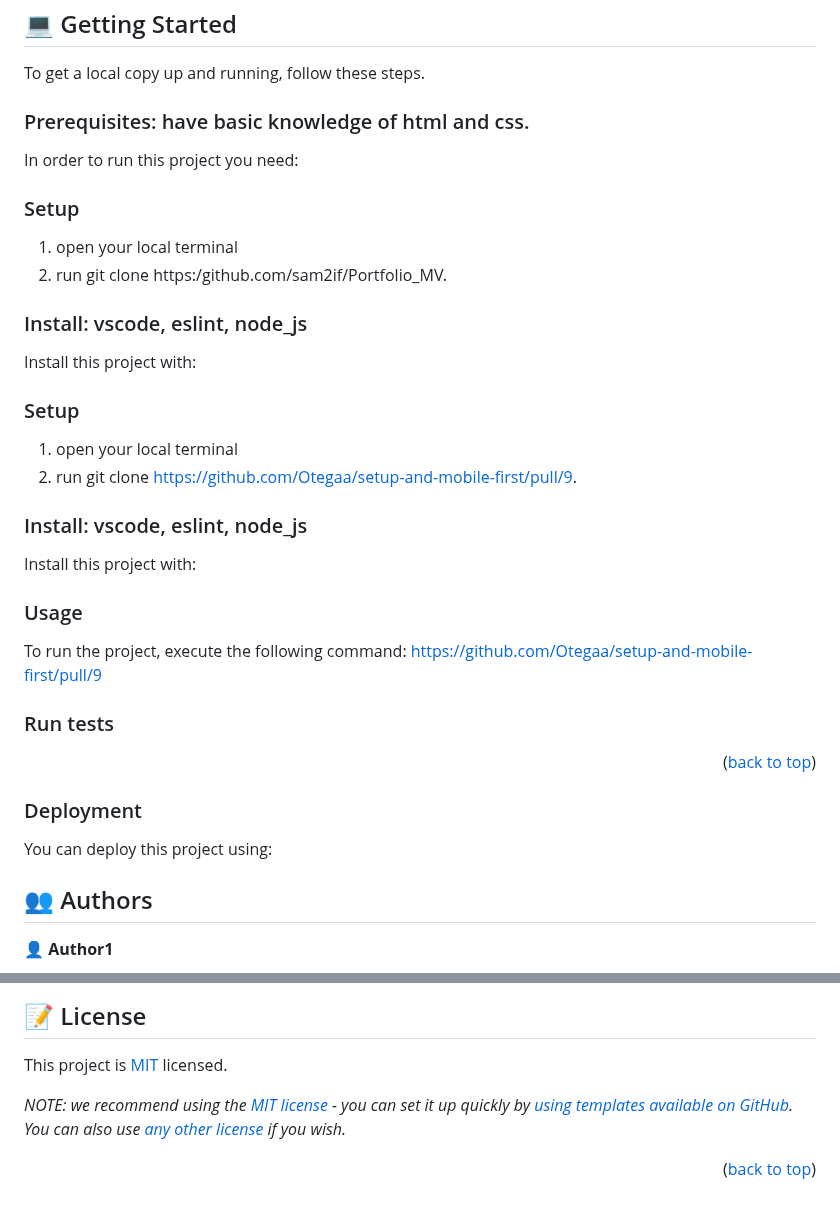
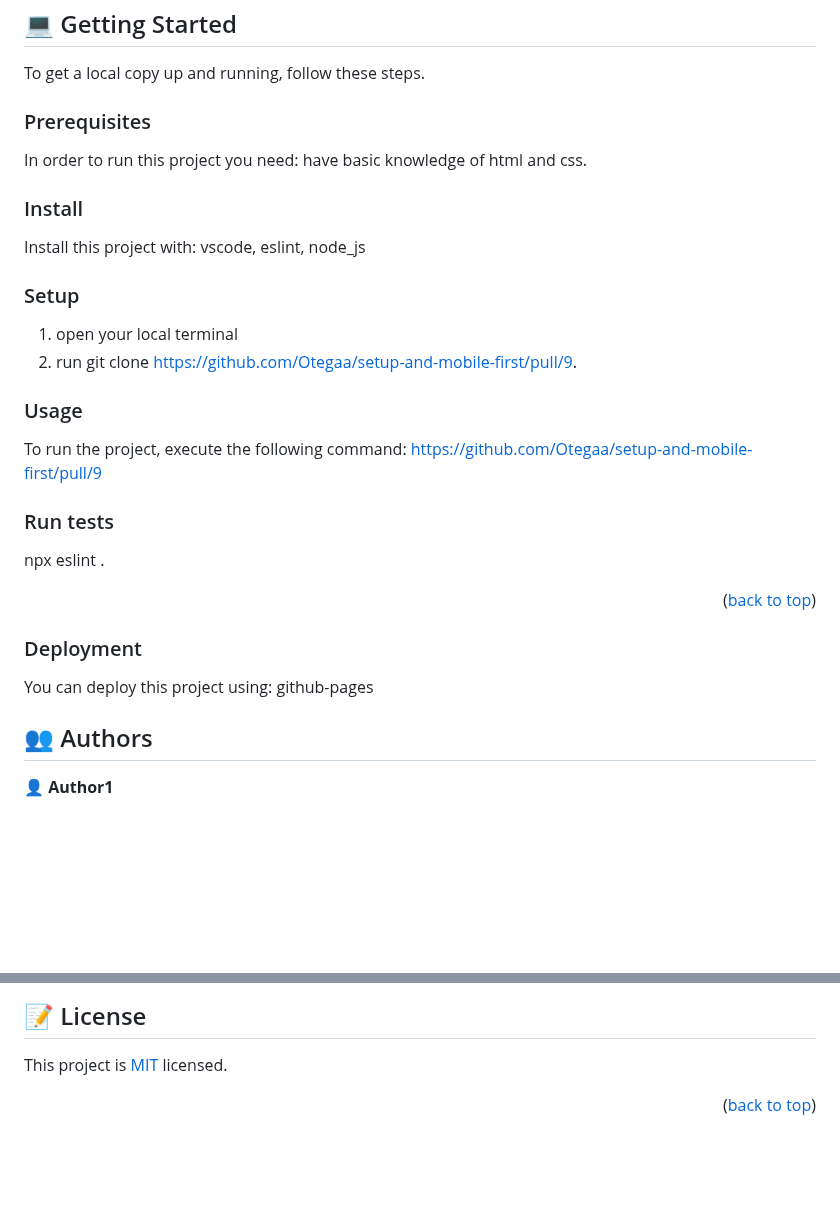
Before and after one commit to sam2if/Portfolio_MV, a Markdown page: README.md, 2 parts joined by grey strips. Drawn GitHub-style; blank space fills up the shorter version.

```diff
--- a/README.md
+++ b/README.md
@@ -58,28 +58,21 @@
 
 To get a local copy up and running, follow these steps.
 
-### Prerequisites: have basic knowledge of html and css.
-
-In order to run this project you need:
+### Prerequisites
 
 
-### Setup
+In order to run this project you need: have basic knowledge of html and css.
 
-1) open your local terminal
-2) run git clone https:/github.com/sam2if/Portfolio_MV.
+### Install
 
-### Install: vscode, eslint, node_js
-
-Install this project with:
+Install this project with: vscode, eslint, node_js
 
 ### Setup
 
 1) open your local terminal
 2) run git clone https://github.com/Otegaa/setup-and-mobile-first/pull/9.
 
-### Install: vscode, eslint, node_js
 
-Install this project with:
 
 ### Usage
 
@@ -88,11 +81,13 @@ To run the project, execute the following command: https://github.com/Otegaa/set
 
 ### Run tests
 
+npx eslint .
+
 <p align="right">(<a href="#readme-top">back to top</a>)</p>
 
 ### Deployment
 
-You can deploy this project using:
+You can deploy this project using: github-pages
 
 <!-- AUTHORS -->
 
@@ -148,6 +143,4 @@ I would like to thank Microverse for giving me a chance to practice on some real
 
 This project is [MIT](./LICENSE) licensed.
 
-_NOTE: we recommend using the [MIT license](https://choosealicense.com/licenses/mit/) - you can set it up quickly by [using templates available on GitHub](https://docs.github.com/en/communities/setting-up-your-project-for-healthy-contributions/adding-a-license-to-a-repository). You can also use [any other license](https://choosealicense.com/licenses/) if you wish._
-
 <p align="right">(<a href="#readme-top">back to top</a>)</p>
```
